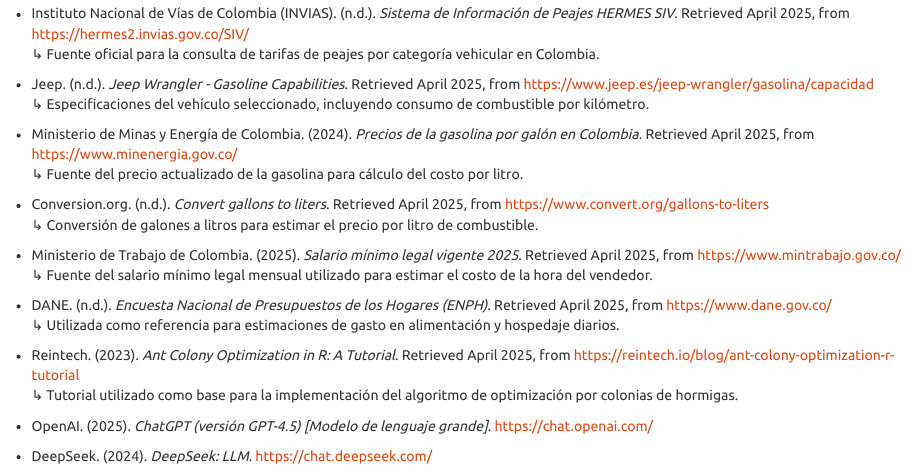
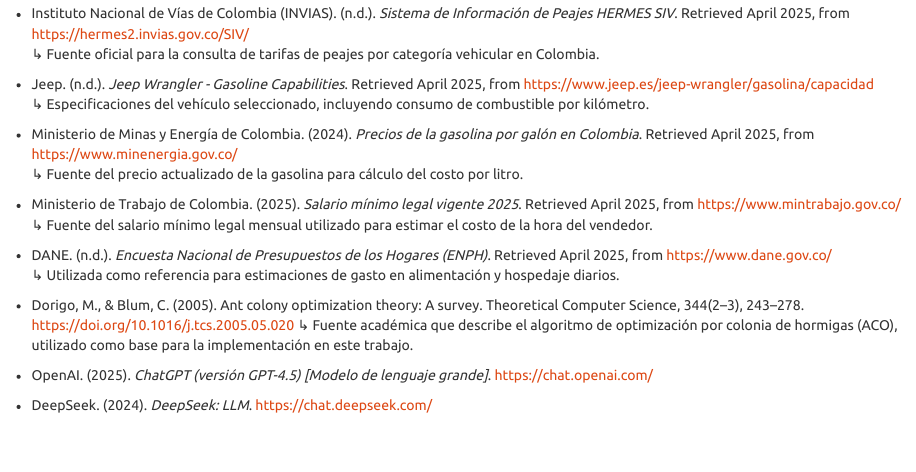
Before and after one commit to vasquez-esteban/RNA_G4_optimizacion_heuristica, an R Markdown document (src/RNA_G4_Trabajo1.Rmd): the page in a window 1100 px wide, from 9370 px down. Rendered offline with R 4.5, knitr and Pandoc, with nearby package versions; some code elsewhere in the file could not run offline; a font, style sheet, LaTeX package, included part or bibliography that could not be used is replaced or left out.

Commit message:
v11.1 - Se modificaron las referencias de fuentes no confiables.

```diff
--- a/src/RNA_G4_Trabajo1.Rmd
+++ b/src/RNA_G4_Trabajo1.Rmd
@@ -1941,17 +1941,14 @@
 - Ministerio de Minas y Energía de Colombia. (2024). *Precios de la gasolina por galón en Colombia*. Retrieved April 2025, from https://www.minenergia.gov.co/
   ↳ Fuente del precio actualizado de la gasolina para cálculo del costo por litro.
 
-- Conversion.org. (n.d.). *Convert gallons to liters*. Retrieved April 2025, from https://www.convert.org/gallons-to-liters
-  ↳ Conversión de galones a litros para estimar el precio por litro de combustible.
-
 - Ministerio de Trabajo de Colombia. (2025). *Salario mínimo legal vigente 2025*. Retrieved April 2025, from https://www.mintrabajo.gov.co/
   ↳ Fuente del salario mínimo legal mensual utilizado para estimar el costo de la hora del vendedor.
 
 - DANE. (n.d.). *Encuesta Nacional de Presupuestos de los Hogares (ENPH)*. Retrieved April 2025, from https://www.dane.gov.co/
   ↳ Utilizada como referencia para estimaciones de gasto en alimentación y hospedaje diarios.
 
-- Reintech. (2023). *Ant Colony Optimization in R: A Tutorial*. Retrieved April 2025, from https://reintech.io/blog/ant-colony-optimization-r-tutorial
-  ↳ Tutorial utilizado como base para la implementación del algoritmo de optimización por colonias de hormigas.
+- Dorigo, M., & Blum, C. (2005). Ant colony optimization theory: A survey. Theoretical Computer Science, 344(2–3), 243–278. https://doi.org/10.1016/j.tcs.2005.05.020
+  ↳ Fuente académica que describe el algoritmo de optimización por colonia de hormigas (ACO), utilizado como base para la implementación en este trabajo.
 
 - OpenAI. (2025). *ChatGPT (versión GPT-4.5) [Modelo de lenguaje grande]*. [https://chat.openai.com/](https://chat.openai.com/)
 
```
Also changed, not shown: src/RNA_G4_Trabajo1.Rmd (2 more changed lines).
